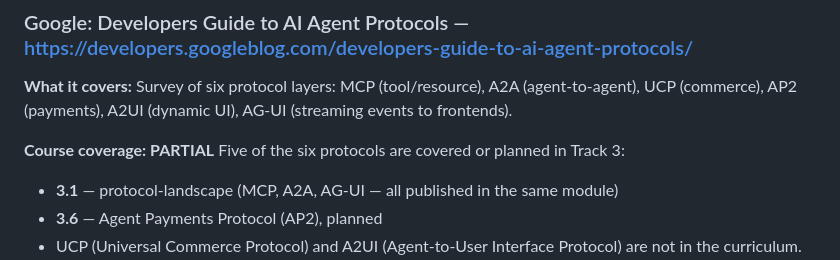
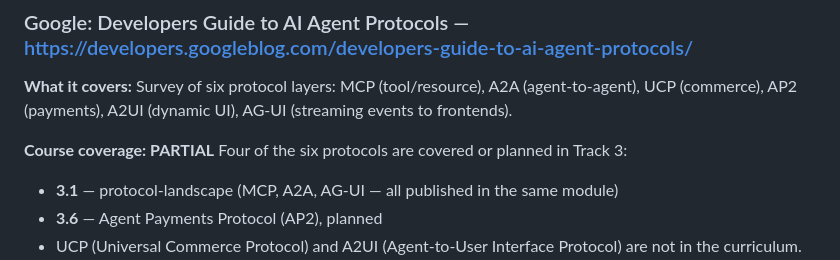
Before and after one commit to hmohamedansari/ai_explained, a Markdown page: resources_to_review.md, the part around the change. GitHub-like rendering.

Commit message:
fix(curriculum): correct protocol count to 4 of 6 (MCP+A2A+AG-UI published, AP2 planned)

```diff
--- a/resources_to_review.md
+++ b/resources_to_review.md
@@ -183,7 +183,7 @@ outside an IDE.
 (streaming events to frontends).
 
 **Course coverage: PARTIAL**
-Five of the six protocols are covered or planned in Track 3:
+Four of the six protocols are covered or planned in Track 3:
 - **3.1** — protocol-landscape (MCP, A2A, AG-UI — all published in the same module)
 - **3.6** — Agent Payments Protocol (AP2), planned
 - UCP (Universal Commerce Protocol) and A2UI (Agent-to-User Interface Protocol) are
```
